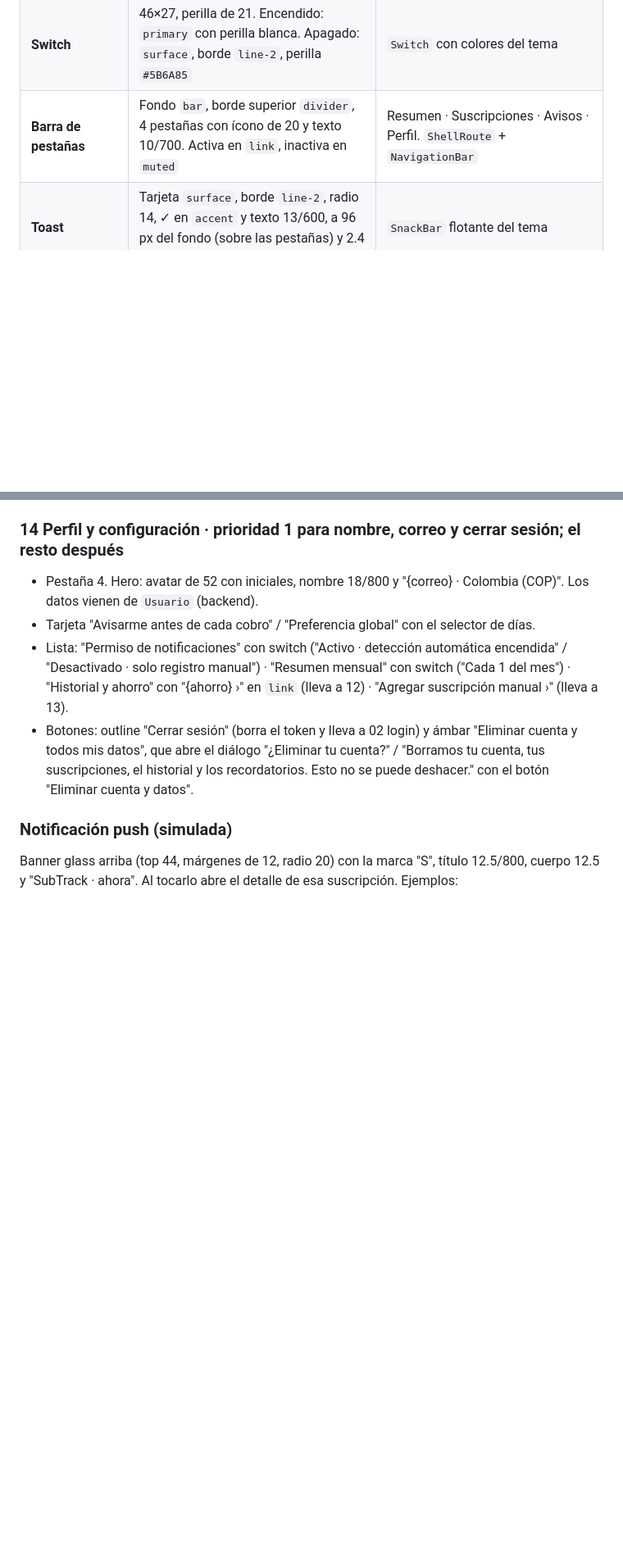
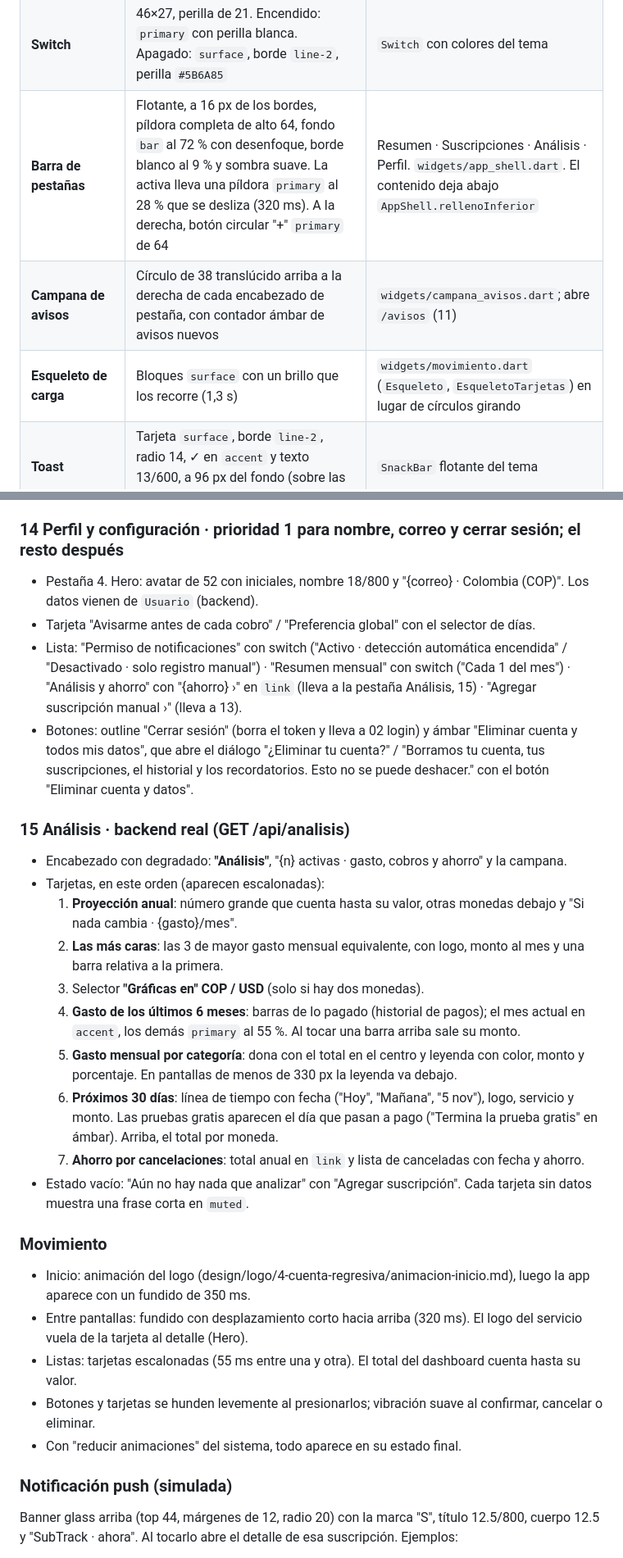
Before and after one commit to DBR130/Suscripciones, a Markdown page: design/subtrack-pantallas.md, 2 parts joined by grey strips. Shown at 82% size. Rendered like a GitHub page; blank space fills up the shorter version.

Commit message:
docs: fase de diseno en CLAUDE.md, pantalla 15 Analisis y movimiento, guia de probadores
Co-Authored-By: Claude Opus 5.5 <noreply@anthropic.com>

```diff
--- a/design/subtrack-pantallas.md
+++ b/design/subtrack-pantallas.md
@@ -108,7 +108,9 @@ Fuente **Inter** (paquete `google_fonts` o asset), pesos 400 a 900. Interlineado
 | **Lista de datos (facts)** | Tarjeta `surface` con filas clave/valor separadas por `divider`. Clave 12.5/600 `muted`, valor 13/700 | Detalle, historial, perfil |
 | **Selector de días** | 3 pills (1 día / 3 días / 7 días). Activa: `primary` con texto blanco. Inactiva: transparente con borde `line-2` | Se repite en 06, 09 y 14 |
 | **Switch** | 46×27, perilla de 21. Encendido: `primary` con perilla blanca. Apagado: `surface`, borde `line-2`, perilla `#5B6A85` | `Switch` con colores del tema |
-| **Barra de pestañas** | Fondo `bar`, borde superior `divider`, 4 pestañas con ícono de 20 y texto 10/700. Activa en `link`, inactiva en `muted` | Resumen · Suscripciones · Avisos · Perfil. `ShellRoute` + `NavigationBar` |
+| **Barra de pestañas** | Flotante, a 16 px de los bordes, píldora completa de alto 64, fondo `bar` al 72 % con desenfoque, borde blanco al 9 % y sombra suave. La activa lleva una píldora `primary` al 28 % que se desliza (320 ms). A la derecha, botón circular "+" `primary` de 64 | Resumen · Suscripciones · Análisis · Perfil. `widgets/app_shell.dart`. El contenido deja abajo `AppShell.rellenoInferior` |
+| **Campana de avisos** | Círculo de 38 translúcido arriba a la derecha de cada encabezado de pestaña, con contador ámbar de avisos nuevos | `widgets/campana_avisos.dart`; abre `/avisos` (11) |
+| **Esqueleto de carga** | Bloques `surface` con un brillo que los recorre (1,3 s) | `widgets/movimiento.dart` (`Esqueleto`, `EsqueletoTarjetas`) en lugar de círculos girando |
 | **Toast** | Tarjeta `surface`, borde `line-2`, radio 14, ✓ en `accent` y texto 13/600, a 96 px del fondo (sobre las pestañas) y 2.4 s | `SnackBar` flotante del tema |
 | **Diálogo de confirmación** | Hoja inferior `surface`, radio 22, título 17/800, cuerpo 13.5 `muted`, botón destructivo `#DC2626` y "No, volver" | `showModalBottomSheet` |
 | **Estado vacío** | Ícono + en un cuadro `surface-2` de 54, título 17/800, texto `muted` y botón primario | Dashboard y lista sin suscripciones |
@@ -243,8 +245,29 @@ Para cada pantalla se indica: **ruta sugerida**, **datos**, estructura y textos
 ### 14 Perfil y configuración · prioridad 1 para nombre, correo y cerrar sesión; el resto después
 - Pestaña 4. Hero: avatar de 52 con iniciales, nombre 18/800 y "{correo} · Colombia (COP)". Los datos vienen de `Usuario` (backend).
 - Tarjeta "Avisarme antes de cada cobro" / "Preferencia global" con el selector de días.
-- Lista: "Permiso de notificaciones" con switch ("Activo · detección automática encendida" / "Desactivado · solo registro manual") · "Resumen mensual" con switch ("Cada 1 del mes") · "Historial y ahorro" con "{ahorro} ›" en `link` (lleva a 12) · "Agregar suscripción manual ›" (lleva a 13).
+- Lista: "Permiso de notificaciones" con switch ("Activo · detección automática encendida" / "Desactivado · solo registro manual") · "Resumen mensual" con switch ("Cada 1 del mes") · "Análisis y ahorro" con "{ahorro} ›" en `link` (lleva a la pestaña Análisis, 15) · "Agregar suscripción manual ›" (lleva a 13).
 - Botones: outline "Cerrar sesión" (borra el token y lleva a 02 login) y ámbar "Eliminar cuenta y todos mis datos", que abre el diálogo "¿Eliminar tu cuenta?" / "Borramos tu cuenta, tus suscripciones, el historial y los recordatorios. Esto no se puede deshacer." con el botón "Eliminar cuenta y datos".
+
+### 15 Análisis · backend real (GET /api/analisis)
+
+- Encabezado con degradado: **"Análisis"**, "{n} activas · gasto, cobros y ahorro" y la campana.
+- Tarjetas, en este orden (aparecen escalonadas):
+  1. **Proyección anual**: número grande que cuenta hasta su valor, otras monedas debajo y "Si nada cambia · {gasto}/mes".
+  2. **Las más caras**: las 3 de mayor gasto mensual equivalente, con logo, monto al mes y una barra relativa a la primera.
+  3. Selector **"Gráficas en" COP / USD** (solo si hay dos monedas).
+  4. **Gasto de los últimos 6 meses**: barras de lo pagado (historial de pagos); el mes actual en `accent`, los demás `primary` al 55 %. Al tocar una barra arriba sale su monto.
+  5. **Gasto mensual por categoría**: dona con el total en el centro y leyenda con color, monto y porcentaje. En pantallas de menos de 330 px la leyenda va debajo.
+  6. **Próximos 30 días**: línea de tiempo con fecha ("Hoy", "Mañana", "5 nov"), logo, servicio y monto. Las pruebas gratis aparecen el día que pasan a pago ("Termina la prueba gratis" en ámbar). Arriba, el total por moneda.
+  7. **Ahorro por cancelaciones**: total anual en `link` y lista de canceladas con fecha y ahorro.
+- Estado vacío: "Aún no hay nada que analizar" con "Agregar suscripción". Cada tarjeta sin datos muestra una frase corta en `muted`.
+
+### Movimiento
+
+- Inicio: animación del logo (design/logo/4-cuenta-regresiva/animacion-inicio.md), luego la app aparece con un fundido de 350 ms.
+- Entre pantallas: fundido con desplazamiento corto hacia arriba (320 ms). El logo del servicio vuela de la tarjeta al detalle (Hero).
+- Listas: tarjetas escalonadas (55 ms entre una y otra). El total del dashboard cuenta hasta su valor.
+- Botones y tarjetas se hunden levemente al presionarlos; vibración suave al confirmar, cancelar o eliminar.
+- Con "reducir animaciones" del sistema, todo aparece en su estado final.
 
 ### Notificación push (simulada)
 Banner glass arriba (top 44, márgenes de 12, radio 20) con la marca "S", título 12.5/800, cuerpo 12.5 y "SubTrack · ahora". Al tocarlo abre el detalle de esa suscripción. Ejemplos:
```
Also changed, not shown: other parts of design/subtrack-pantallas.md (+2 -2 lines), CLAUDE.md (+23 -3 lines), docs/probar-la-app.md (+15 -1 lines).
